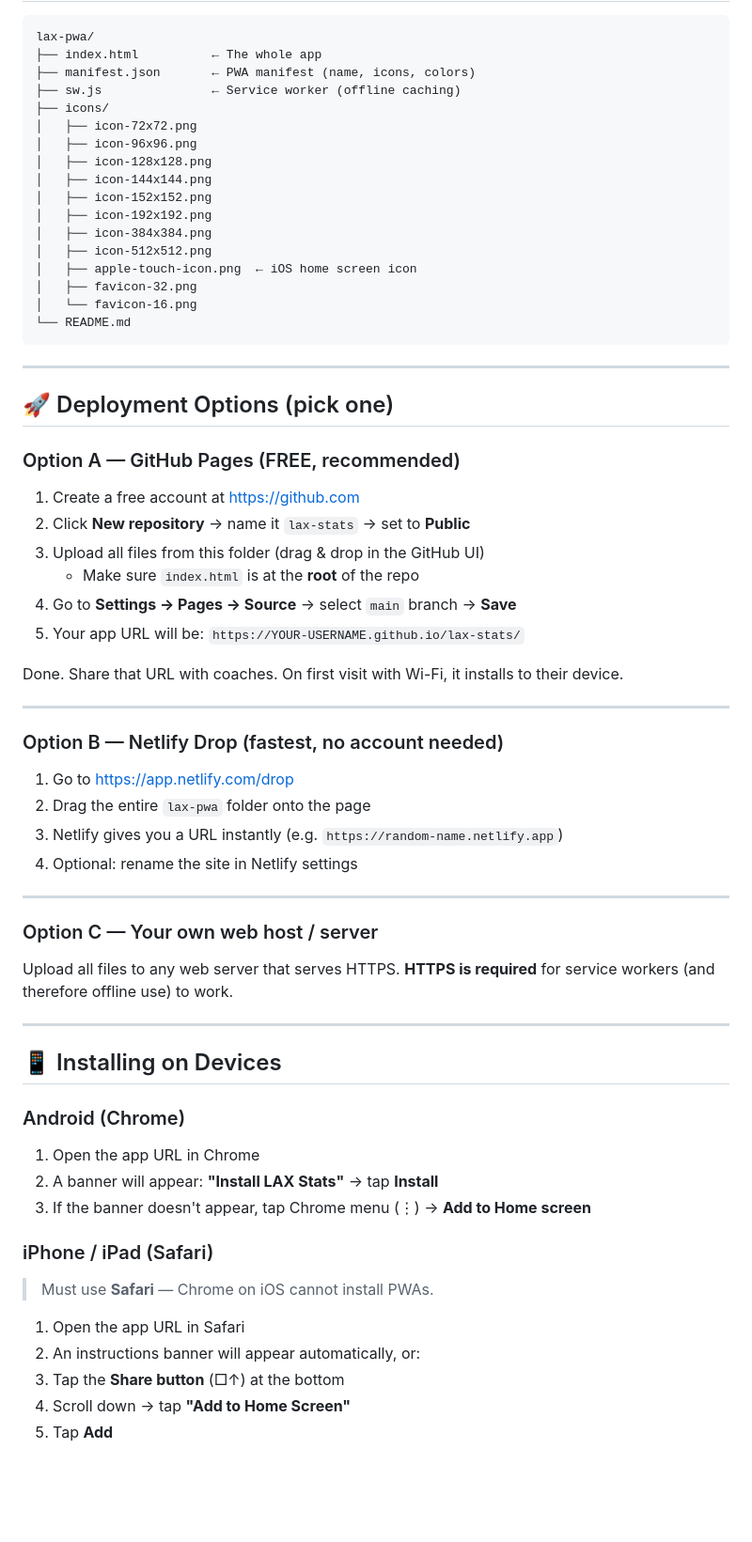
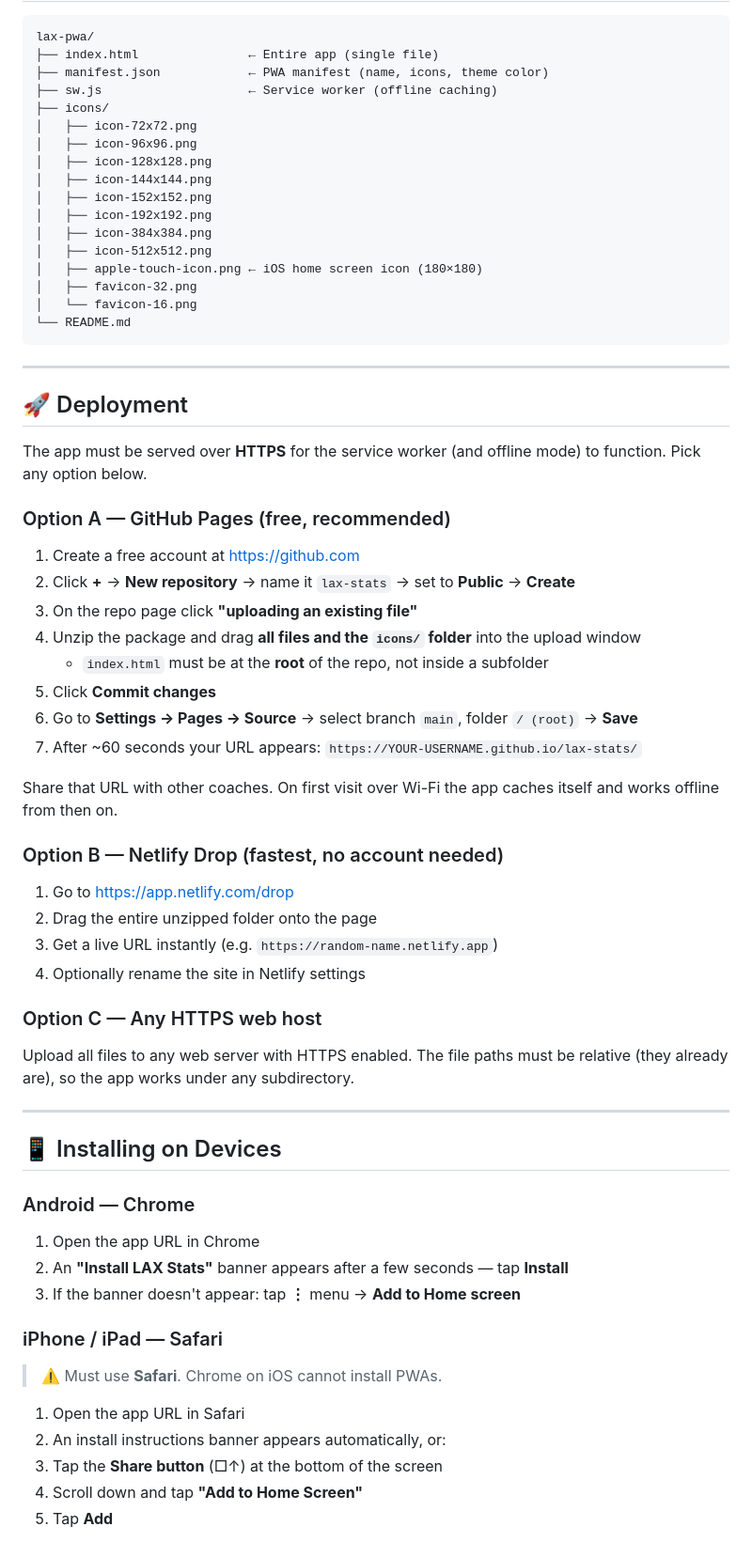
Before and after one commit to RadarOrieley/LAXStatTrack, a Markdown page: README.md, the part around one of its changes. Shown at 94% size. Drawn GitHub-style; blank space fills up the shorter version.

Commit message:
Update README.md
Updated to match v6.0.0

````diff
--- a/README.md
+++ b/README.md
@@ -8,9 +64,9 @@ A fully offline-capable youth lacrosse stats tracker. Works on iPad, iPhone, and
 
 ```
 lax-pwa/
-├── index.html          ← The whole app
-├── manifest.json       ← PWA manifest (name, icons, colors)
-├── sw.js               ← Service worker (offline caching)
+├── index.html               ← Entire app (single file)
+├── manifest.json            ← PWA manifest (name, icons, theme color)
+├── sw.js                    ← Service worker (offline caching)
 ├── icons/
 │   ├── icon-72x72.png
 │   ├── icon-96x96.png
@@ -20,7 +76,7 @@ lax-pwa/
 │   ├── icon-192x192.png
 │   ├── icon-384x384.png
 │   ├── icon-512x512.png
-│   ├── apple-touch-icon.png  ← iOS home screen icon
+│   ├── apple-touch-icon.png ← iOS home screen icon (180×180)
 │   ├── favicon-32.png
 │   └── favicon-16.png
 └── README.md
@@ -28,50 +84,49 @@ lax-pwa/
 
 ---
 
-## 🚀 Deployment Options (pick one)
+## 🚀 Deployment
 
-### Option A — GitHub Pages (FREE, recommended)
+The app must be served over **HTTPS** for the service worker (and offline mode) to function. Pick any option below.
+
+### Option A — GitHub Pages (free, recommended)
 
 1. Create a free account at https://github.com
-2. Click **New repository** → name it `lax-stats` → set to **Public**
-3. Upload all files from this folder (drag & drop in the GitHub UI)
-   - Make sure `index.html` is at the **root** of the repo
-4. Go to **Settings → Pages → Source** → select `main` branch → **Save**
-5. Your app URL will be: `https://YOUR-USERNAME.github.io/lax-stats/`
+2. Click **+** → **New repository** → name it `lax-stats` → set to **Public** → **Create**
+3. On the repo page click **"uploading an existing file"**
+4. Unzip the package and drag **all files and the `icons/` folder** into the upload window
+   - `index.html` must be at the **root** of the repo, not inside a subfolder
+5. Click **Commit changes**
+6. Go to **Settings → Pages → Source** → select branch `main`, folder `/ (root)` → **Save**
+7. After ~60 seconds your URL appears: `https://YOUR-USERNAME.github.io/lax-stats/`
 
-Done. Share that URL with coaches. On first visit with Wi-Fi, it installs to their device.
-
----
+Share that URL with other coaches. On first visit over Wi-Fi the app caches itself and works offline from then on.
 
 ### Option B — Netlify Drop (fastest, no account needed)
 
 1. Go to https://app.netlify.com/drop
-2. Drag the entire `lax-pwa` folder onto the page
-3. Netlify gives you a URL instantly (e.g. `https://random-name.netlify.app`)
-4. Optional: rename the site in Netlify settings
+2. Drag the entire unzipped folder onto the page
+3. Get a live URL instantly (e.g. `https://random-name.netlify.app`)
+4. Optionally rename the site in Netlify settings
 
----
+### Option C — Any HTTPS web host
 
-### Option C — Your own web host / server
-
-Upload all files to any web server that serves HTTPS.
-**HTTPS is required** for service workers (and therefore offline use) to work.
+Upload all files to any web server with HTTPS enabled. The file paths must be relative (they already are), so the app works under any subdirectory.
 
 ---
 
 ## 📱 Installing on Devices
 
-### Android (Chrome)
+### Android — Chrome
 1. Open the app URL in Chrome
-2. A banner will appear: **"Install LAX Stats"** → tap **Install**
-3. If the banner doesn't appear, tap Chrome menu (⋮) → **Add to Home screen**
+2. An **"Install LAX Stats"** banner appears after a few seconds — tap **Install**
+3. If the banner doesn't appear: tap **⋮** menu → **Add to Home screen**
 
-### iPhone / iPad (Safari)
-> Must use **Safari** — Chrome on iOS cannot install PWAs.
+### iPhone / iPad — Safari
+> ⚠️ Must use **Safari**. Chrome on iOS cannot install PWAs.
 
 1. Open the app URL in Safari
-2. An instructions banner will appear automatically, or:
-3. Tap the **Share button** (□↑) at the bottom
-4. Scroll down → tap **"Add to Home Screen"**
+2. An install instructions banner appears automatically, or:
+3. Tap the **Share button** (□↑) at the bottom of the screen
+4. Scroll down and tap **"Add to Home Screen"**
 5. Tap **Add**
 
````
Also changed, not shown: other parts of README.md (+83 -30 lines).
